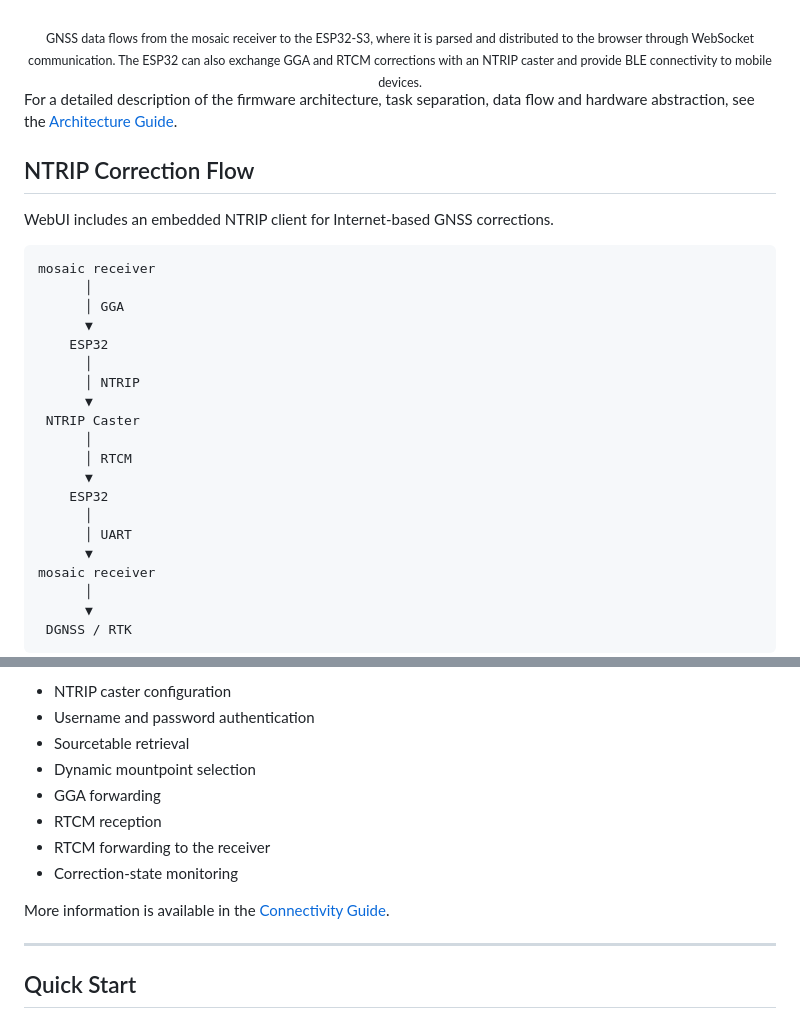
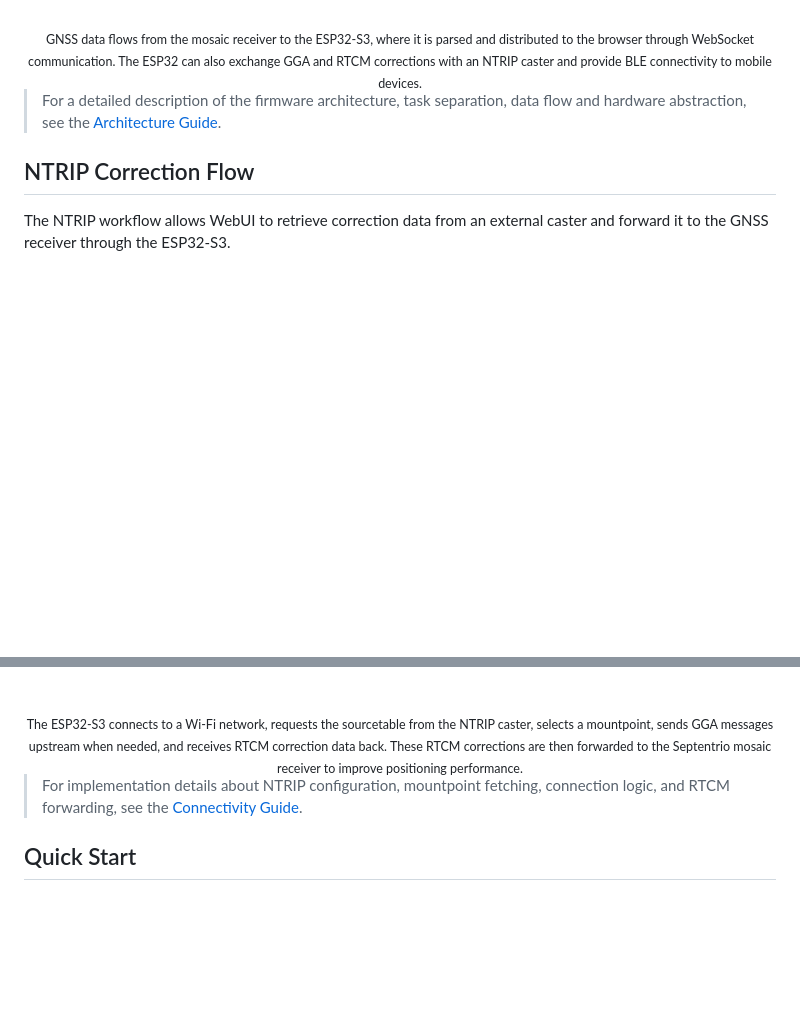
Before and after one commit to septentrio-gnss/WebUi, a Markdown page: README.md, 2 parts joined by grey strips. GitHub-like rendering; blank space fills up the shorter version.

Commit message:
Revise NTRIP Correction Flow in README
Updated NTRIP Correction Flow description and diagram.

````diff
--- a/README.md
+++ b/README.md
@@ -190,32 +190,11 @@ The ESP32 can also exchange GGA and RTCM corrections with an NTRIP caster and pr
 
 </div>
 
-For a detailed description of the firmware architecture, task separation, data flow and hardware abstraction, see the [Architecture Guide](docs/architecture/README.md).
+> For a detailed description of the firmware architecture, task separation, data flow and hardware abstraction, see the [Architecture Guide](docs/architecture/README.md).
 
 ## NTRIP Correction Flow
 
-WebUI includes an embedded NTRIP client for Internet-based GNSS corrections.
+The NTRIP workflow allows WebUI to retrieve correction data from an external caster and forward it to the GNSS receiver through the ESP32-S3.
 
-```text
-mosaic receiver
-      │
-      │ GGA
-      ▼
-    ESP32
-      │
-      │ NTRIP
-      ▼
- NTRIP Caster
-      │
-      │ RTCM
-      ▼
-    ESP32
-      │
-      │ UART
-      ▼
-mosaic receiver
-      │
-      ▼
- DGNSS / RTK
-```
+<div align="center">
 
@@ -223,16 +204,14 @@ The current implementation supports:
 
-- NTRIP caster configuration
-- Username and password authentication
-- Sourcetable retrieval
-- Dynamic mountpoint selection
-- GGA forwarding
-- RTCM reception
-- RTCM forwarding to the receiver
-- Correction-state monitoring
+<br>
 
-More information is available in the [Connectivity Guide](docs/connectivity/README.md).
+<sub>
+The ESP32-S3 connects to a Wi-Fi network, requests the sourcetable from the NTRIP caster, selects a mountpoint, sends GGA messages upstream when needed, and receives RTCM correction data back.
+These RTCM corrections are then forwarded to the Septentrio mosaic receiver to improve positioning performance.
+</sub>
 
----
+</div>
+
+> For implementation details about NTRIP configuration, mountpoint fetching, connection logic, and RTCM forwarding, see the [Connectivity Guide](docs/connectivity/README.md).
 
 ## Quick Start
 
````
Also changed, not shown: other parts of README.md (+3 -1 lines).
